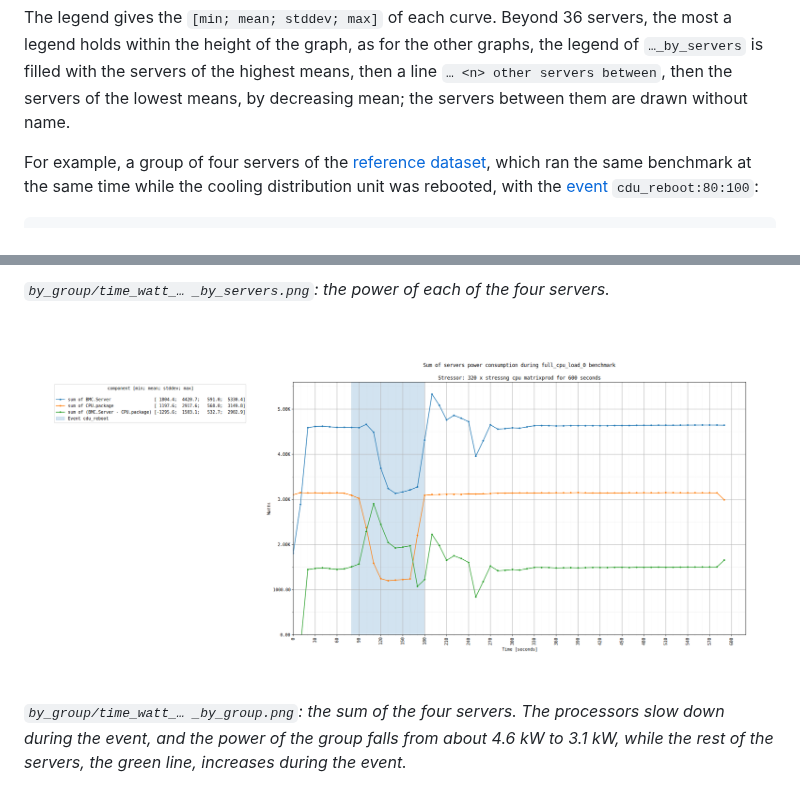
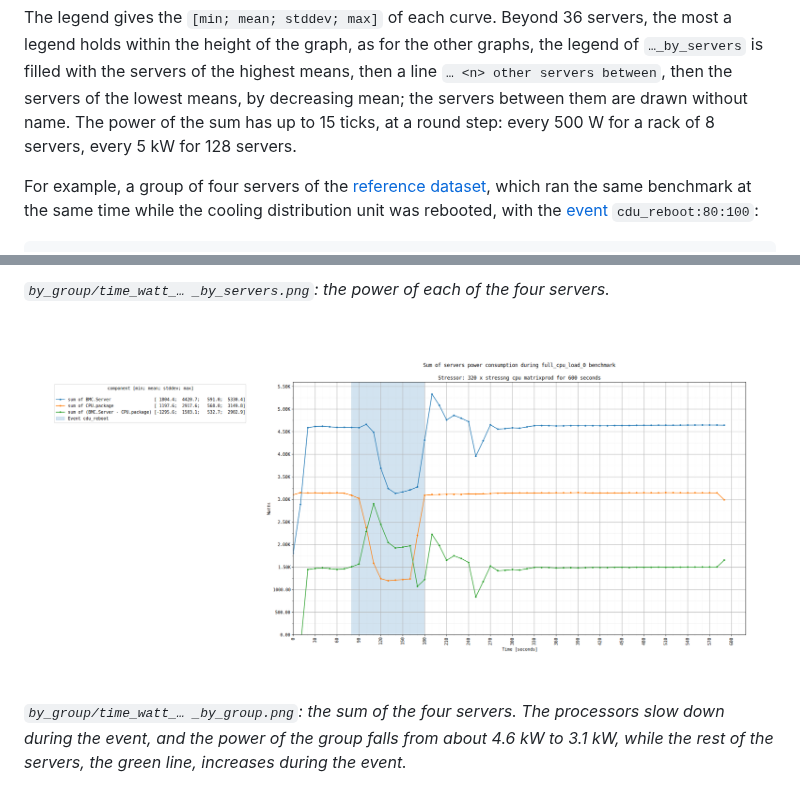
Before and after one commit to criteo/hwbench, a Markdown page: documentation/hwgraph-environment.md, 2 parts joined by grey strips. Drawn GitHub-style; pictures changed too: documentation/img/hwgraph-group-by-group.png.

```diff
--- a/documentation/hwgraph-environment.md
+++ b/documentation/hwgraph-environment.md
@@ -212,6 +212,8 @@ The legend gives the `[min; mean; stddev; max]` of each curve. Beyond 36 servers
 holds within the height of the graph, as for the other graphs, the legend of `…_by_servers` is
 filled with the servers of the highest means, then a line `… <n> other servers between`, then the
 servers of the lowest means, by decreasing mean; the servers between them are drawn without name.
+The power of the sum has up to 15 ticks, at a round step: every 500 W for a rack of 8 servers,
+every 5 kW for 128 servers.
 
 For example, a group of four servers of the [reference dataset](example/README.md), which ran the
 same benchmark at the same time while the cooling distribution unit was rebooted, with
```
Also changed, not shown: 2 other files.
